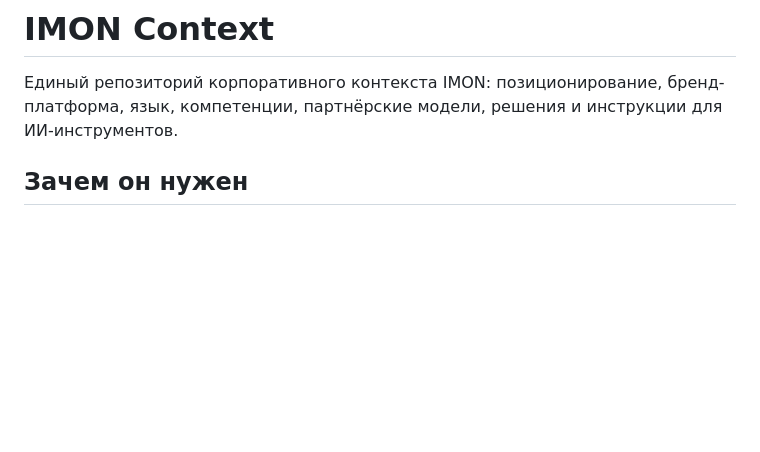
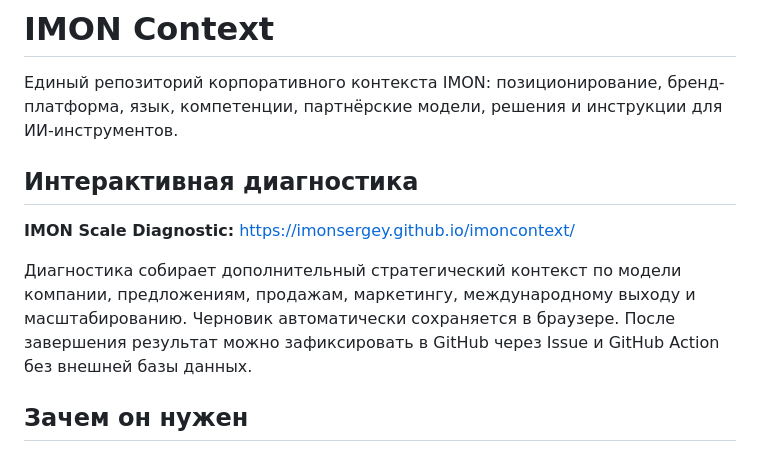
Before and after one commit to IMONsergey/imoncontext, a Markdown page: README.md, the part around the change. Drawn GitHub-style; blank space fills up the shorter version.

Commit message:
Link IMON Scale Diagnostic from README

```diff
--- a/README.md
+++ b/README.md
@@ -1,6 +1,12 @@
 # IMON Context
 
 Единый репозиторий корпоративного контекста IMON: позиционирование, бренд-платформа, язык, компетенции, партнёрские модели, решения и инструкции для ИИ-инструментов.
+
+## Интерактивная диагностика
+
+**IMON Scale Diagnostic:** https://imonsergey.github.io/imoncontext/
+
+Диагностика собирает дополнительный стратегический контекст по модели компании, предложениям, продажам, маркетингу, международному выходу и масштабированию. Черновик автоматически сохраняется в браузере. После завершения результат можно зафиксировать в GitHub через Issue и GitHub Action без внешней базы данных.
 
 ## Зачем он нужен
 
```
